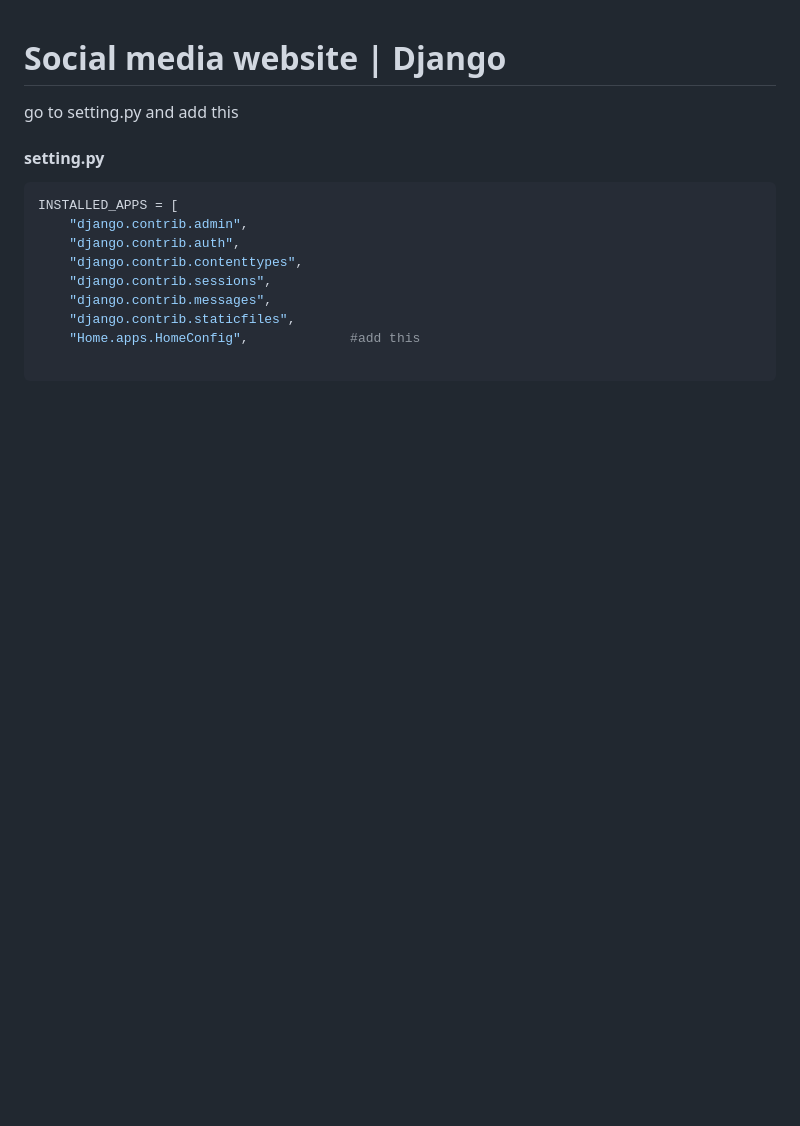
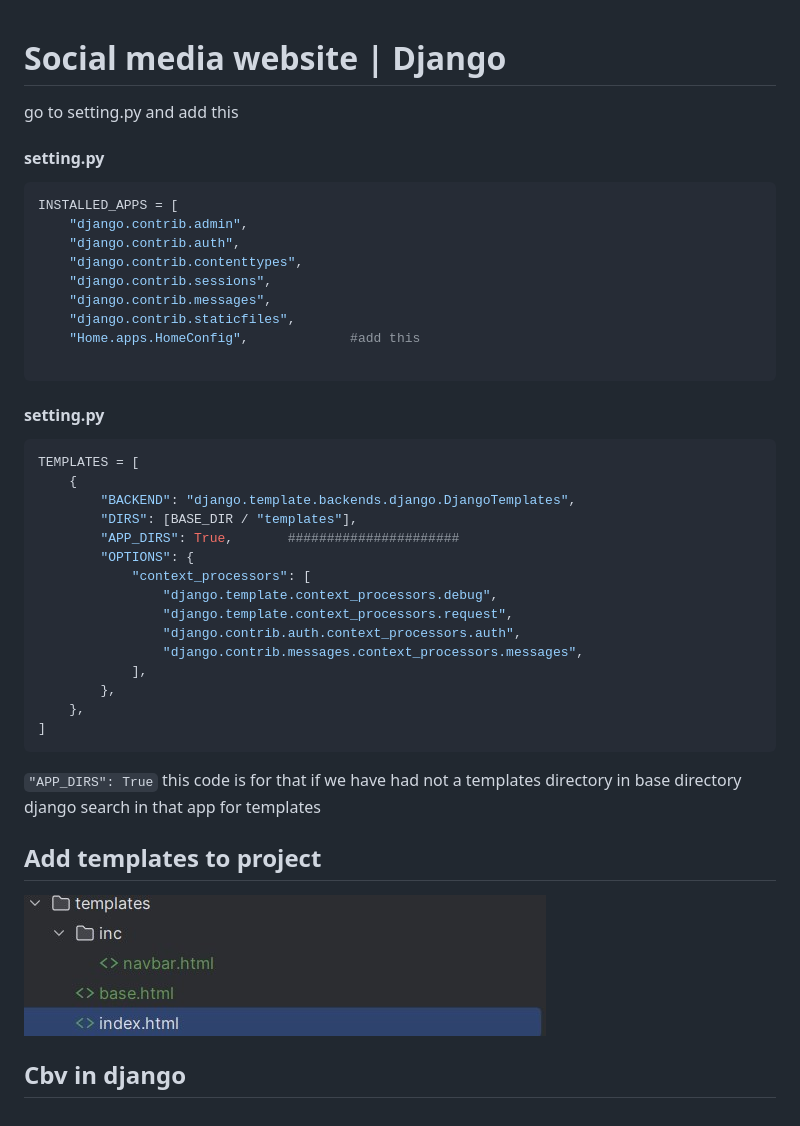
Before and after one commit to amirdev1883/Social-network-website, a Markdown page: README.md, the part around the change. Rendered like a GitHub page; pictures changed too: images/1.jpg (added); blank space fills up the shorter version.

Commit message:
secssion two | templates

````diff
--- a/README.md
+++ b/README.md
@@ -14,3 +14,28 @@ INSTALLED_APPS = [
     "Home.apps.HomeConfig",             #add this
 
 ```
+#### setting.py
+```python
+TEMPLATES = [
+    {
+        "BACKEND": "django.template.backends.django.DjangoTemplates",
+        "DIRS": [BASE_DIR / "templates"],
+        "APP_DIRS": True,       ######################
+        "OPTIONS": {
+            "context_processors": [
+                "django.template.context_processors.debug",
+                "django.template.context_processors.request",
+                "django.contrib.auth.context_processors.auth",
+                "django.contrib.messages.context_processors.messages",
+            ],
+        },
+    },
+]
+```
+`"APP_DIRS": True`
+this code is for that if we have had not a templates directory in base directory
+django search in that app for templates
+## Add templates to project
+![](images/1.jpg "optional-title")
+
+## Cbv in django
````
Also changed, not shown: 5 other files.
